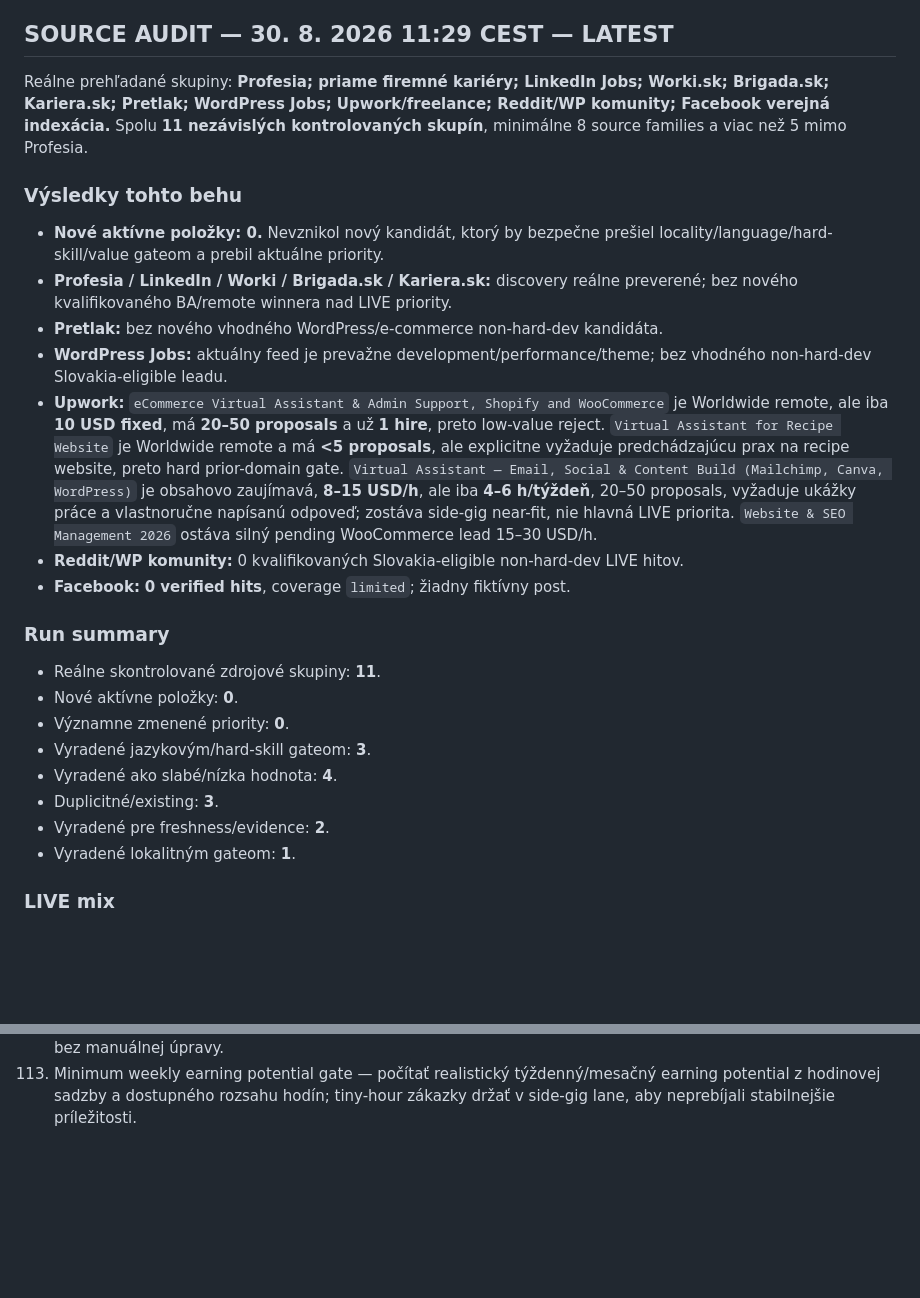
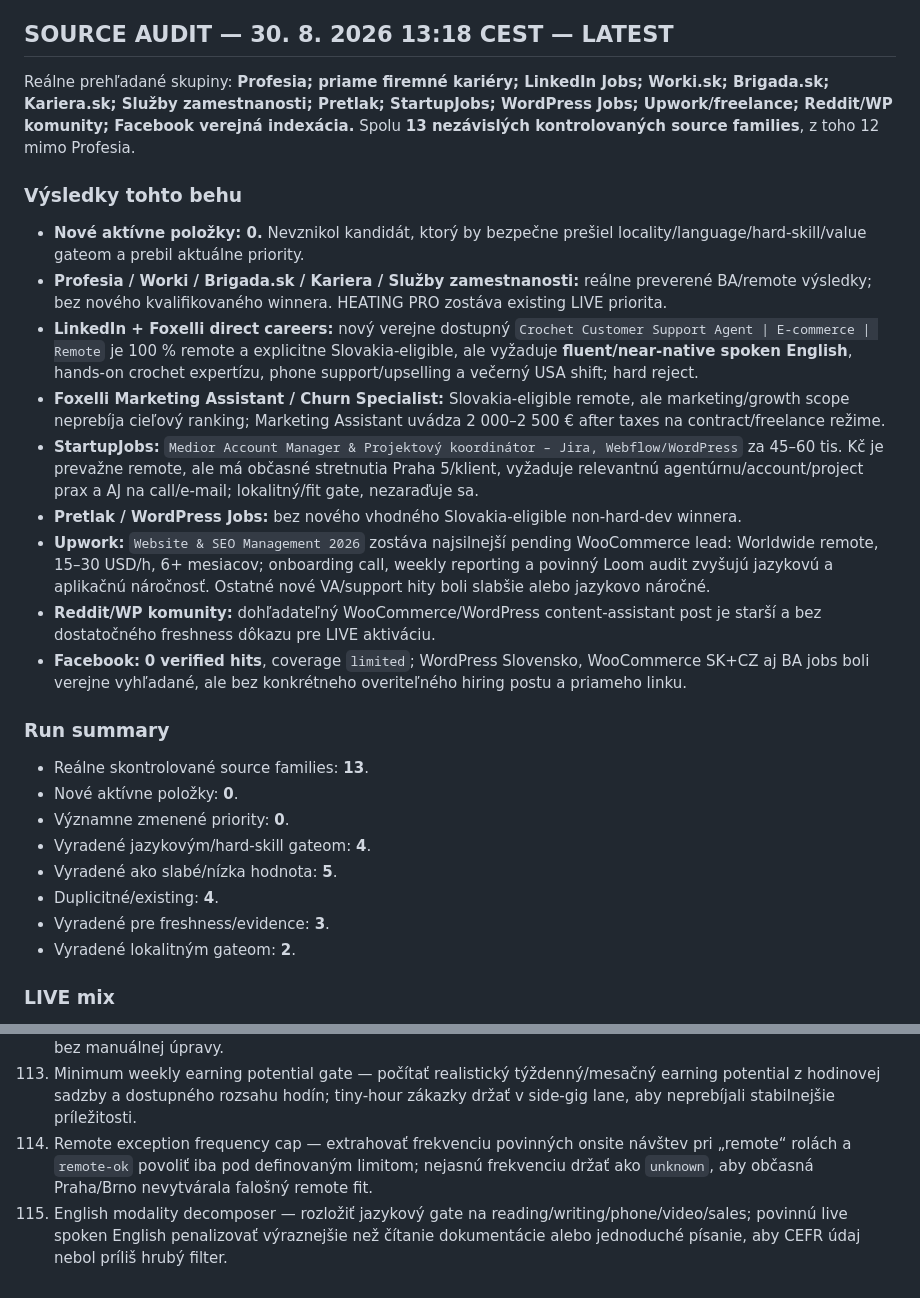
Before and after one commit to Jarekkom86/komarena-job-radar, a Markdown page: PRACA_PRE_JARA_MASTER.md, 2 parts joined by grey strips. Drawn GitHub-style; blank space fills up the shorter version.

Commit message:
Update Job Radar MASTER audit and backlog 2026-08-30 13:18

```diff
--- a/PRACA_PRE_JARA_MASTER.md
+++ b/PRACA_PRE_JARA_MASTER.md
@@ -66,27 +66,29 @@ Aktualizované: 30. 8. 2026 11:29 CEST
 32. **Confilogi — Operátor zákazníckej linky 100 % HO — Match 82** — remote SK, 1 520–2 200 €/mes.; mínus predaj, živnosť a víkendy.
 33. **Upwork — WordPress Website Updates & Maintenance — Match 80**.
 
-## SOURCE AUDIT — 30. 8. 2026 11:29 CEST — LATEST
-Reálne prehľadané skupiny: **Profesia; priame firemné kariéry; LinkedIn Jobs; Worki.sk; Brigada.sk; Kariera.sk; Pretlak; WordPress Jobs; Upwork/freelance; Reddit/WP komunity; Facebook verejná indexácia.** Spolu **11 nezávislých kontrolovaných skupín**, minimálne 8 source families a viac než 5 mimo Profesia.
+## SOURCE AUDIT — 30. 8. 2026 13:18 CEST — LATEST
+Reálne prehľadané skupiny: **Profesia; priame firemné kariéry; LinkedIn Jobs; Worki.sk; Brigada.sk; Kariera.sk; Služby zamestnanosti; Pretlak; StartupJobs; WordPress Jobs; Upwork/freelance; Reddit/WP komunity; Facebook verejná indexácia.** Spolu **13 nezávislých kontrolovaných source families**, z toho 12 mimo Profesia.
 
 ### Výsledky tohto behu
-- **Nové aktívne položky: 0.** Nevznikol nový kandidát, ktorý by bezpečne prešiel locality/language/hard-skill/value gateom a prebil aktuálne priority.
-- **Profesia / LinkedIn / Worki / Brigada.sk / Kariera.sk:** discovery reálne preverené; bez nového kvalifikovaného BA/remote winnera nad LIVE priority.
-- **Pretlak:** bez nového vhodného WordPress/e-commerce non-hard-dev kandidáta.
-- **WordPress Jobs:** aktuálny feed je prevažne development/performance/theme; bez vhodného non-hard-dev Slovakia-eligible leadu.
-- **Upwork:** `eCommerce Virtual Assistant & Admin Support, Shopify and WooCommerce` je Worldwide remote, ale iba **10 USD fixed**, má **20–50 proposals** a už **1 hire**, preto low-value reject. `Virtual Assistant for Recipe Website` je Worldwide remote a má **<5 proposals**, ale explicitne vyžaduje predchádzajúcu prax na recipe website, preto hard prior-domain gate. `Virtual Assistant — Email, Social & Content Build (Mailchimp, Canva, WordPress)` je obsahovo zaujímavá, **8–15 USD/h**, ale iba **4–6 h/týždeň**, 20–50 proposals, vyžaduje ukážky práce a vlastnoručne napísanú odpoveď; zostáva side-gig near-fit, nie hlavná LIVE priorita. `Website & SEO Management 2026` ostáva silný pending WooCommerce lead 15–30 USD/h.
-- **Reddit/WP komunity:** 0 kvalifikovaných Slovakia-eligible non-hard-dev LIVE hitov.
-- **Facebook:** **0 verified hits**, coverage `limited`; žiadny fiktívny post.
+- **Nové aktívne položky: 0.** Nevznikol kandidát, ktorý by bezpečne prešiel locality/language/hard-skill/value gateom a prebil aktuálne priority.
+- **Profesia / Worki / Brigada.sk / Kariera / Služby zamestnanosti:** reálne preverené BA/remote výsledky; bez nového kvalifikovaného winnera. HEATING PRO zostáva existing LIVE priorita.
+- **LinkedIn + Foxelli direct careers:** nový verejne dostupný `Crochet Customer Support Agent | E-commerce | Remote` je 100 % remote a explicitne Slovakia-eligible, ale vyžaduje **fluent/near-native spoken English**, hands-on crochet expertízu, phone support/upselling a večerný USA shift; hard reject.
+- **Foxelli Marketing Assistant / Churn Specialist:** Slovakia-eligible remote, ale marketing/growth scope neprebíja cieľový ranking; Marketing Assistant uvádza 2 000–2 500 € after taxes na contract/freelance režime.
+- **StartupJobs:** `Medior Account Manager & Projektový koordinátor – Jira, Webflow/WordPress` za 45–60 tis. Kč je prevažne remote, ale má občasné stretnutia Praha 5/klient, vyžaduje relevantnú agentúrnu/account/project prax a AJ na call/e-mail; lokalitný/fit gate, nezaraďuje sa.
+- **Pretlak / WordPress Jobs:** bez nového vhodného Slovakia-eligible non-hard-dev winnera.
+- **Upwork:** `Website & SEO Management 2026` zostáva najsilnejší pending WooCommerce lead: Worldwide remote, 15–30 USD/h, 6+ mesiacov; onboarding call, weekly reporting a povinný Loom audit zvyšujú jazykovú a aplikačnú náročnosť. Ostatné nové VA/support hity boli slabšie alebo jazykovo náročné.
+- **Reddit/WP komunity:** dohľadateľný WooCommerce/WordPress content-assistant post je starší a bez dostatočného freshness dôkazu pre LIVE aktiváciu.
+- **Facebook:** **0 verified hits**, coverage `limited`; WordPress Slovensko, WooCommerce SK+CZ aj BA jobs boli verejne vyhľadané, ale bez konkrétneho overiteľného hiring postu a priameho linku.
 
 ### Run summary
-- Reálne skontrolované zdrojové skupiny: **11**.
+- Reálne skontrolované source families: **13**.
 - Nové aktívne položky: **0**.
 - Významne zmenené priority: **0**.
-- Vyradené jazykovým/hard-skill gateom: **3**.
-- Vyradené ako slabé/nízka hodnota: **4**.
-- Duplicitné/existing: **3**.
-- Vyradené pre freshness/evidence: **2**.
-- Vyradené lokalitným gateom: **1**.
+- Vyradené jazykovým/hard-skill gateom: **4**.
+- Vyradené ako slabé/nízka hodnota: **5**.
+- Duplicitné/existing: **4**.
+- Vyradené pre freshness/evidence: **3**.
+- Vyradené lokalitným gateom: **2**.
 
 ### LIVE mix
 - `jobs-data.json`: **36 aktívnych položiek**.
@@ -219,3 +221,5 @@ Personalizovaná reakcia a cielené CV sa generujú iba z faktických údajov MA
 111. Same-role repost churn-risk signal.
 112. Application authorship constraint flag — detegovať ponuky, ktoré výslovne vyžadujú vlastnoručne napísanú odpoveď alebo zakazujú AI-generovaný text, a zabrániť automatickému použitiu Application Builder výstupu bez manuálnej úpravy.
 113. Minimum weekly earning potential gate — počítať realistický týždenný/mesačný earning potential z hodinovej sadzby a dostupného rozsahu hodín; tiny-hour zákazky držať v side-gig lane, aby neprebíjali stabilnejšie príležitosti.
+114. Remote exception frequency cap — extrahovať frekvenciu povinných onsite návštev pri „remote“ rolách a `remote-ok` povoliť iba pod definovaným limitom; nejasnú frekvenciu držať ako `unknown`, aby občasná Praha/Brno nevytvárala falošný remote fit.
+115. English modality decomposer — rozložiť jazykový gate na reading/writing/phone/video/sales; povinnú live spoken English penalizovať výraznejšie než čítanie dokumentácie alebo jednoduché písanie, aby CEFR údaj nebol príliš hrubý filter.
```
Also changed, not shown: other parts of PRACA_PRE_JARA_MASTER.md (+2 -2 lines).
